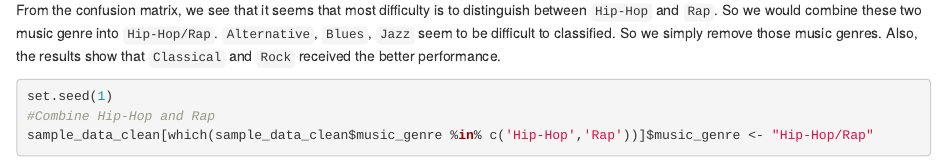
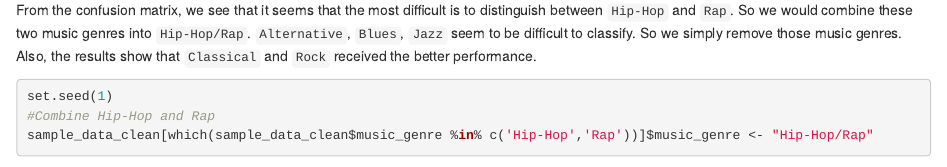
Before and after one commit to QingruXu44004/BST260-Final-Project, an R Markdown document (ML_PartII_Multiclass_Classification.Rmd): the page in a window 1100 px wide, from 1500 px down. Rendered offline with R 4.5, knitr and Pandoc, with nearby package versions; some code elsewhere in the file could not run offline.

Commit message:
part2 update

````diff
--- a/ML_PartII_Multiclass_Classification.Rmd
+++ b/ML_PartII_Multiclass_Classification.Rmd
@@ -62,7 +62,7 @@ confusionMatrix(preds_rf, test_set$music_genre)
 
 #### Treat outcome variable (Music Genre)
 
-From the confusion matrix, we see that it seems that most difficulty is to distinguish between `Hip-Hop` and `Rap`. So we would combine these two music genre into `Hip-Hop/Rap`. `Alternative`, `Blues`, `Jazz` seem to be difficult to classified. So we simply remove those music genres.  Also, the results show that `Classical` and `Rock` received the better performance.
+From the confusion matrix, we see that it seems that the most difficult is to distinguish between `Hip-Hop` and `Rap`. So we would combine these two music genres into `Hip-Hop/Rap`. `Alternative`, `Blues`, `Jazz` seem to be difficult to classify. So we simply remove those music genres.  Also, the results show that `Classical` and `Rock` received the better performance.
 
 ```{r}
 set.seed(1)
````
